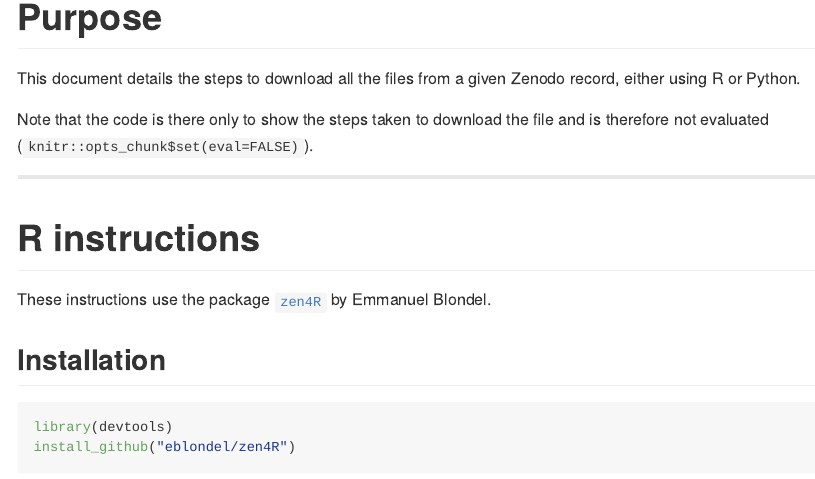
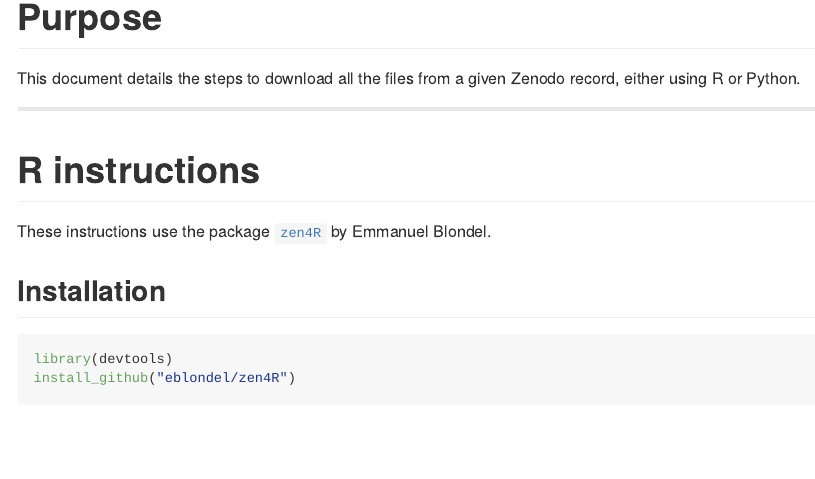
Before and after one commit to tracer-monrepos/zenodo_dl-all, an R Markdown document (README.Rmd): the page in a window 1100 px wide, from 450 px down. The pictures show the output file README.md that the author committed with the source, drawn offline in the style of GitHub.

Commit message:
Remove unnecessary details

```diff
--- a/README.Rmd
+++ b/README.Rmd
@@ -17,7 +17,6 @@ knitr::opts_chunk$set(comment = NA, message = FALSE, indent = "", error = TRUE,
 # Purpose
 This document details the steps to download all the files from a given Zenodo record, either using R or Python.
 
-Note that the code is there only to show the steps taken to download the file and is therefore not evaluated (`knitr::opts_chunk$set(eval=FALSE)`).
 
 ---
 
```
Also changed, not shown: README.md.
